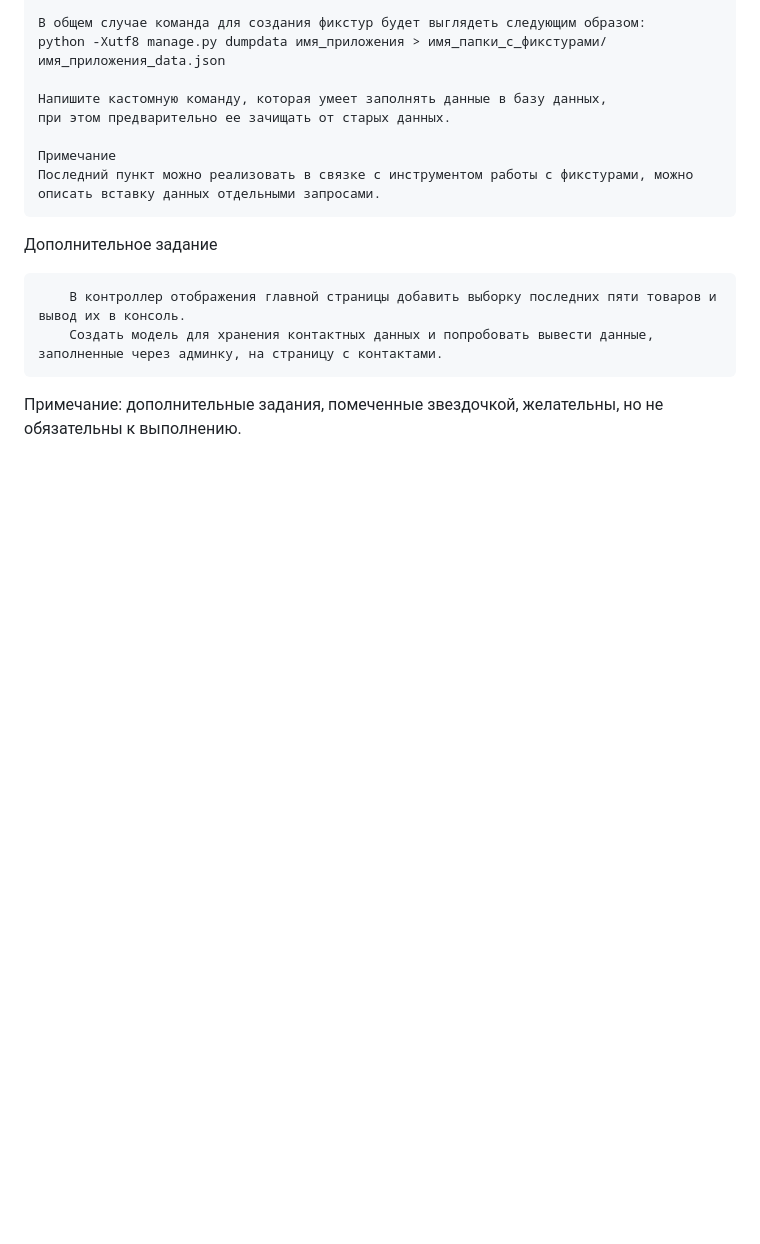
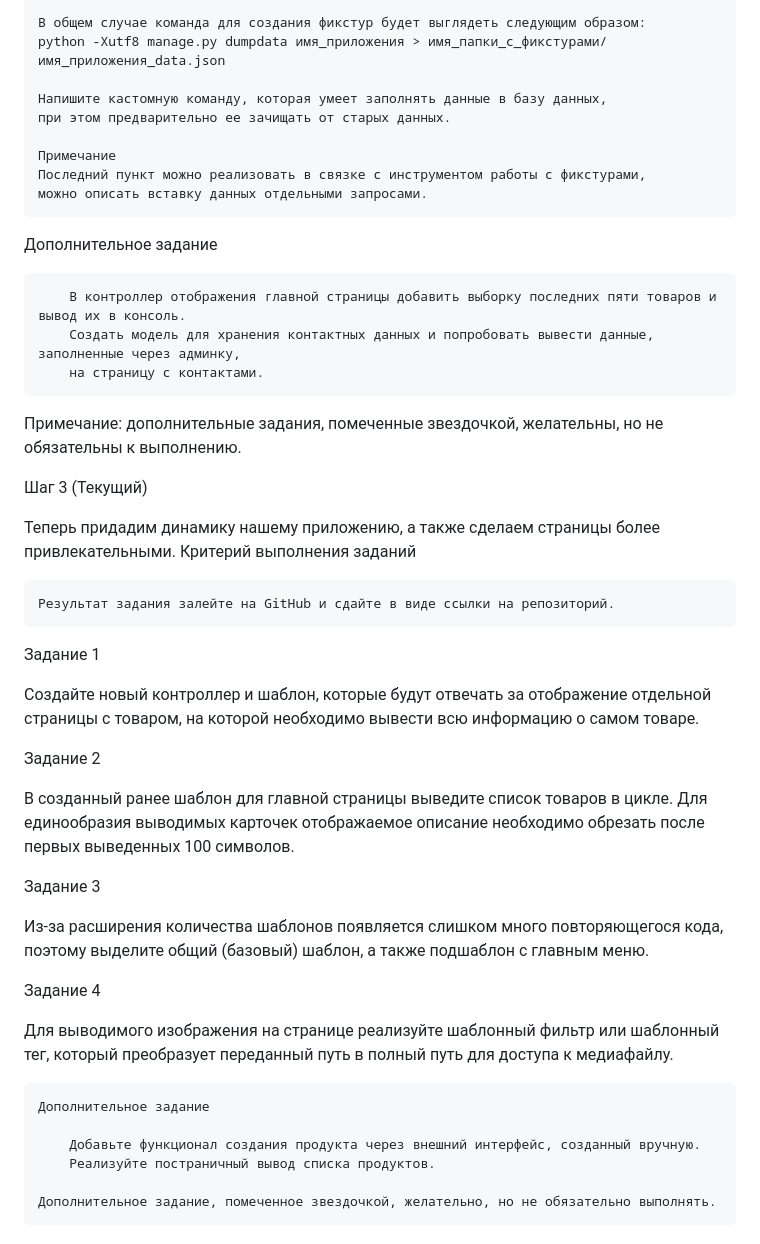
Before and after one commit to marceldio/django_my_project, a Markdown page: README.md, the part around one of its changes. Rendered like a GitHub page; blank space fills up the shorter version.

Commit message:
added task to README.md

```diff
--- a/README.md
+++ b/README.md
@@ -130,11 +134,48 @@ django_my_project
     при этом предварительно ее зачищать от старых данных.
 
     Примечание
-    Последний пункт можно реализовать в связке с инструментом работы с фикстурами, можно описать вставку данных отдельными запросами.
+    Последний пункт можно реализовать в связке с инструментом работы с фикстурами,
+    можно описать вставку данных отдельными запросами.
 
 Дополнительное задание
 
         В контроллер отображения главной страницы добавить выборку последних пяти товаров и вывод их в консоль.
-        Создать модель для хранения контактных данных и попробовать вывести данные, заполненные через админку, на страницу с контактами.
+        Создать модель для хранения контактных данных и попробовать вывести данные, заполненные через админку,
+        на страницу с контактами.
 
 Примечание: дополнительные задания, помеченные звездочкой, желательны, но не обязательны к выполнению.
+
+Шаг 3 (Текущий)
+
+Теперь придадим динамику нашему приложению, а также сделаем страницы более привлекательными.
+Критерий выполнения заданий
+
+    Результат задания залейте на GitHub и сдайте в виде ссылки на репозиторий.
+
+Задание 1
+
+Создайте новый контроллер и шаблон, которые будут отвечать за отображение отдельной страницы с товаром,
+на которой необходимо вывести всю информацию о самом товаре.
+
+Задание 2
+
+В созданный ранее шаблон для главной страницы выведите список товаров в цикле.
+Для единообразия выводимых карточек отображаемое описание необходимо обрезать после первых выведенных 100 символов.
+
+Задание 3
+
+Из-за расширения количества шаблонов появляется слишком много повторяющегося кода,
+поэтому выделите общий (базовый) шаблон, а также подшаблон с главным меню.
+
+Задание 4
+
+Для выводимого изображения на странице реализуйте шаблонный фильтр или шаблонный тег,
+который преобразует переданный путь в полный путь для доступа к медиафайлу.
+
+
+    Дополнительное задание
+
+        Добавьте функционал создания продукта через внешний интерфейс, созданный вручную.
+        Реализуйте постраничный вывод списка продуктов.
+
+    Дополнительное задание, помеченное звездочкой, желательно, но не обязательно выполнять.
```
Also changed, not shown: other parts of README.md (+9 -5 lines).
